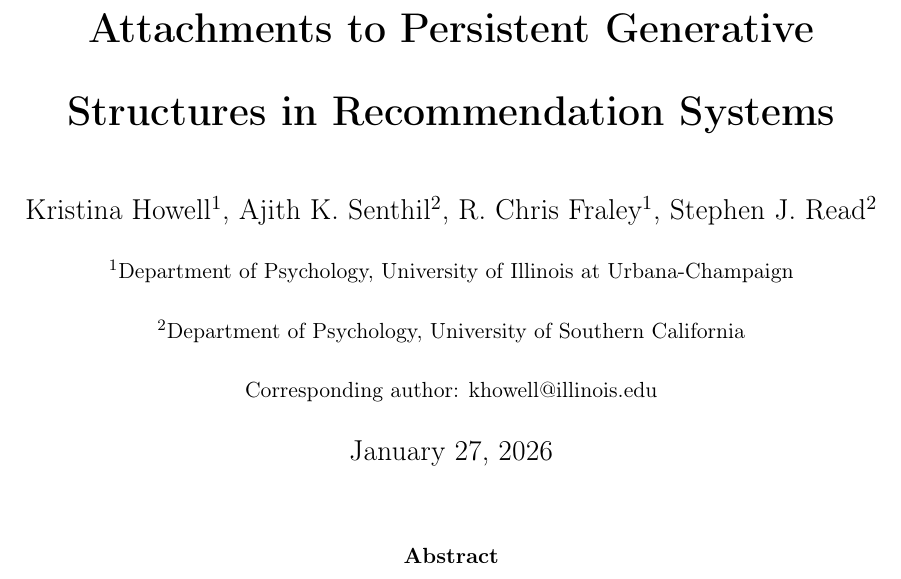
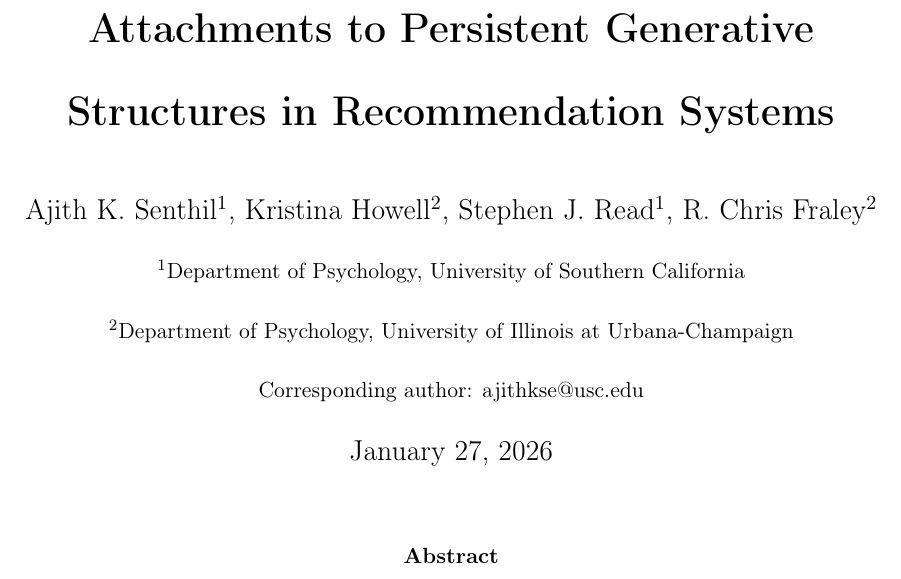
Before and after one commit to ajithksenthil/CrimeArchetypes, a LaTeX paper (analysis/paper/algorithmic_archetypes.tex): part of page 1 of 33, cut so that both start at the same text. Compiled offline with pdfLaTeX.

Commit message:
Update authorship: Ajith K. Senthil as first author
Changed author order for theoretical paper:
- Ajith K. Senthil (USC) - first author
- Kristina Howell (UIUC) - second author
- Stephen J. Read (USC)
- R. Chris Fraley (UIUC)

Corresponding author: ajithkse@usc.edu

🤖 Generated with [Claude Code](https://claude.com/claude-code)

Co-Authored-By: Claude Opus 4.5 <noreply@anthropic.com>

```diff
--- a/analysis/paper/algorithmic_archetypes.tex
+++ b/analysis/paper/algorithmic_archetypes.tex
@@ -35,10 +35,10 @@
 \title{\textbf{Algorithmic Archetypes: Parasocial Attachments to Persistent Generative Structures in Recommendation Systems}}
 
 \author{
-    Kristina Howell$^{1}$, Ajith K. Senthil$^{2}$, R. Chris Fraley$^{1}$, Stephen J. Read$^{2}$ \\
-    \small $^{1}$Department of Psychology, University of Illinois at Urbana-Champaign \\
-    \small $^{2}$Department of Psychology, University of Southern California \\
-    \small Corresponding author: khowell@illinois.edu
+    Ajith K. Senthil$^{1}$, Kristina Howell$^{2}$, Stephen J. Read$^{1}$, R. Chris Fraley$^{2}$ \\
+    \small $^{1}$Department of Psychology, University of Southern California \\
+    \small $^{2}$Department of Psychology, University of Illinois at Urbana-Champaign \\
+    \small Corresponding author: ajithkse@usc.edu
 }
 
 \date{\today}
```
